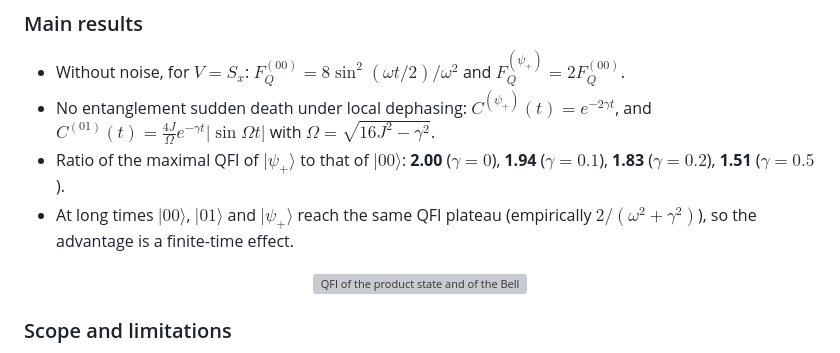
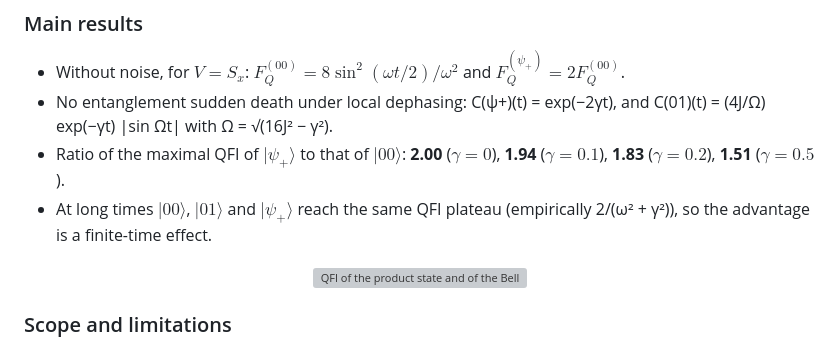
Before and after one commit to dhimen-nabil/quantum-metrology-xxz-entanglement, a Markdown page: README.md, the part around the change. Rendered like a GitHub page; grey boxes are pictures that could not be loaded.

Commit message:
Add README and metadata

```diff
--- a/README.md
+++ b/README.md
@@ -29,9 +29,9 @@ The Hamiltonian is $H = J(\sigma_x\sigma_x + \sigma_y\sigma_y + \Delta\,\sigma_z
 ### Main results
 
 * Without noise, for $V=S_x$: $F_Q^{(00)}=8\sin^2(\omega t/2)/\omega^2$ and $F_Q^{(\psi_+)}=2F_Q^{(00)}$.
-* No entanglement sudden death under local dephasing: $C^{(\psi_+)}(t)=e^{-2\gamma t}$, and $C^{(01)}(t)=\frac{4J}{\Omega}e^{-\gamma t}\lvert\sin\Omega t\rvert$ with $\Omega=\sqrt{16J^2-\gamma^2}$.
+* No entanglement sudden death under local dephasing: C(ψ+)(t) = exp(−2γt), and C(01)(t) = (4J/Ω) exp(−γt) |sin Ωt| with Ω = √(16J² − γ²).
 * Ratio of the maximal QFI of $\lvert\psi_+\rangle$ to that of $\lvert 00\rangle$: **2.00** ($\gamma=0$), **1.94** ($\gamma=0.1$), **1.83** ($\gamma=0.2$), **1.51** ($\gamma=0.5$).
-* At long times $\lvert 00\rangle$, $\lvert 01\rangle$ and $\lvert\psi_+\rangle$ reach the same QFI plateau (empirically $2/(\omega^2+\gamma^2)$), so the advantage is a finite-time effect.
+* At long times $\lvert 00\rangle$, $\lvert 01\rangle$ and $\lvert\psi_+\rangle$ reach the same QFI plateau (empirically 2/(ω² + γ²)), so the advantage is a finite-time effect.
 
 <p align="center">
   <img src="figures/nc_comparison.png" width="85%" alt="QFI of the product state and of the Bell state, and the advantage versus dephasing rate">
```
